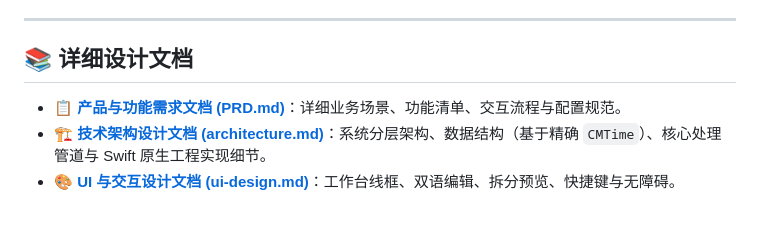
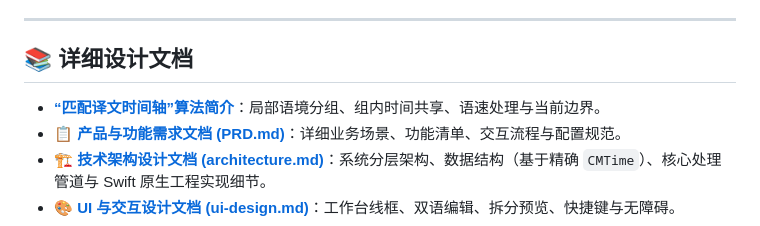
Before and after one commit to zfdang/video-auto-translate, a Markdown page: README.md, the part around the change. Drawn GitHub-style.

Commit message:
docs: explain translation timeline matching algorithm

```diff
--- a/README.md
+++ b/README.md
@@ -89,6 +89,7 @@ VAT_REAL_DUBBING_SAMPLE=1 DEVELOPER_DIR=/Applications/Xcode.app/Contents/Develop
 
 ## 📚 详细设计文档
 
+- [**“匹配译文时间轴”算法简介**](doc/translation-timeline-algorithm.md)：局部语境分组、组内时间共享、语速处理与当前边界。
 - 📋 [**产品与功能需求文档 (PRD.md)**](docs/PRD.md)：详细业务场景、功能清单、交互流程与配置规范。
 - 🏗️ [**技术架构设计文档 (architecture.md)**](docs/architecture.md)：系统分层架构、数据结构（基于精确 `CMTime`）、核心处理管道与 Swift 原生工程实现细节。
 - 🎨 [**UI 与交互设计文档 (ui-design.md)**](docs/ui-design.md)：工作台线框、双语编辑、拆分预览、快捷键与无障碍。
```
Also changed, not shown: doc/translation-timeline-algorithm.md (added, +60 -0 lines).
